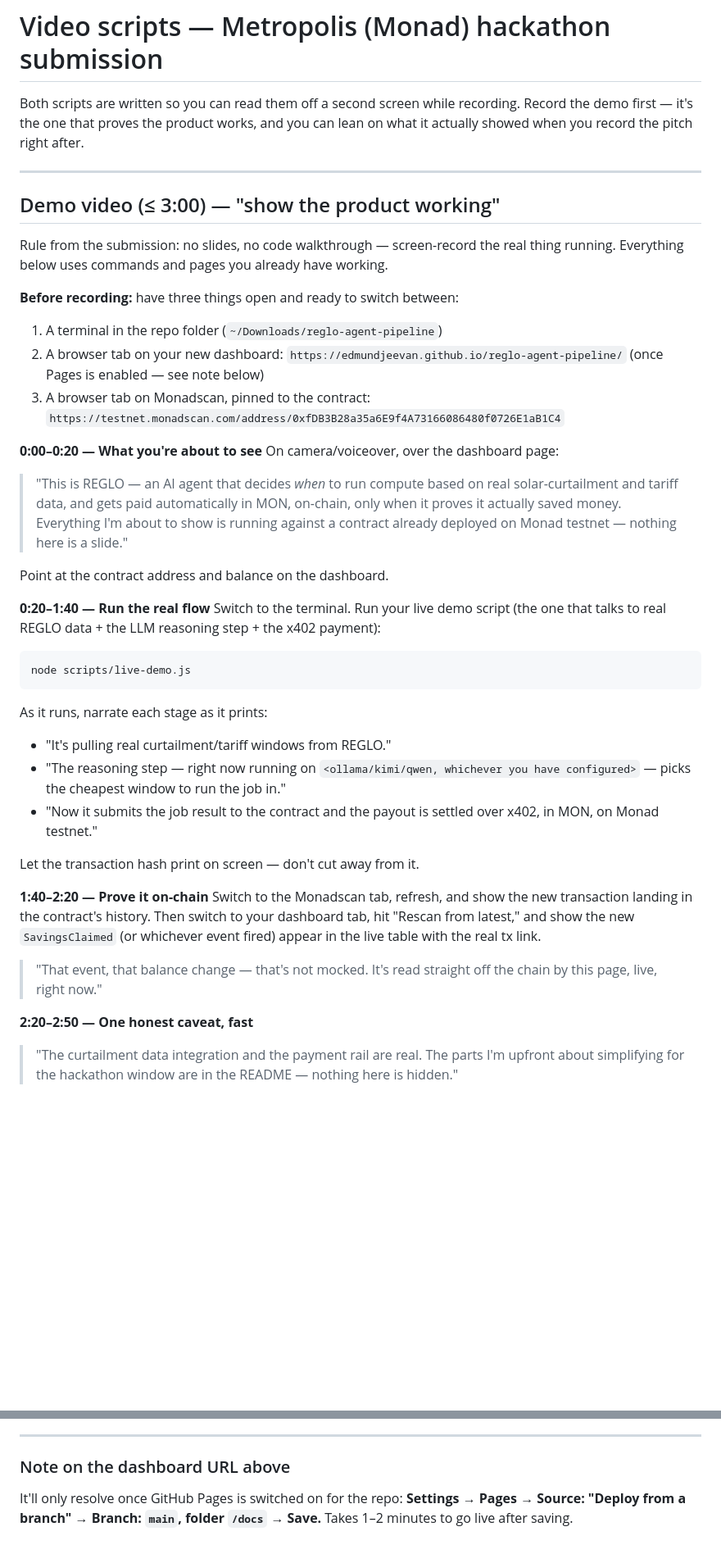
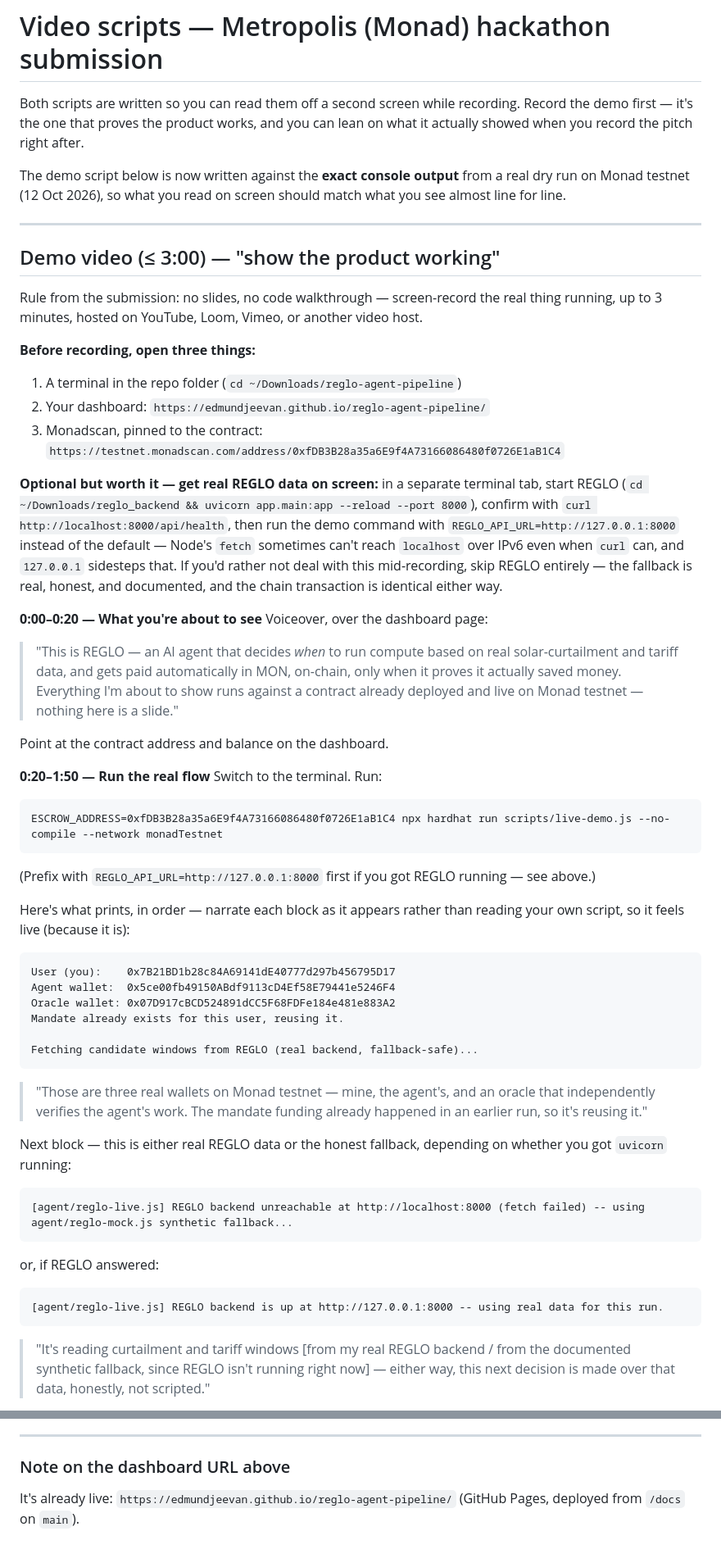
Before and after one commit to edmundjeevan/reglo-agent-pipeline, a Markdown page: VIDEO_SCRIPTS.md, 2 parts joined by grey strips. Shown at 82% size. GitHub-like rendering; blank space fills up the shorter version.

Commit message:
Update demo script with real console output from verified dry run

````diff
--- a/VIDEO_SCRIPTS.md
+++ b/VIDEO_SCRIPTS.md
@@ -5,53 +5,79 @@ recording. Record the demo first — it's the one that proves the product
 works, and you can lean on what it actually showed when you record the
 pitch right after.
 
+The demo script below is now written against the **exact console output**
+from a real dry run on Monad testnet (12 Oct 2026), so what you read on
+screen should match what you see almost line for line.
+
 ---
 
 ## Demo video (≤ 3:00) — "show the product working"
 
 Rule from the submission: no slides, no code walkthrough — screen-record
-the real thing running. Everything below uses commands and pages you
-already have working.
+the real thing running, up to 3 minutes, hosted on YouTube, Loom, Vimeo,
+or another video host.
 
-**Before recording:** have three things open and ready to switch between:
-1. A terminal in the repo folder (`~/Downloads/reglo-agent-pipeline`)
-2. A browser tab on your new dashboard: `https://edmundjeevan.github.io/reglo-agent-pipeline/` (once Pages is enabled — see note below)
-3. A browser tab on Monadscan, pinned to the contract: `https://testnet.monadscan.com/address/0xfDB3B28a35a6E9f4A73166086480f0726E1aB1C4`
+**Before recording, open three things:**
+1. A terminal in the repo folder (`cd ~/Downloads/reglo-agent-pipeline`)
+2. Your dashboard: `https://edmundjeevan.github.io/reglo-agent-pipeline/`
+3. Monadscan, pinned to the contract: `https://testnet.monadscan.com/address/0xfDB3B28a35a6E9f4A73166086480f0726E1aB1C4`
+
+**Optional but worth it — get real REGLO data on screen:** in a separate
+terminal tab, start REGLO (`cd ~/Downloads/reglo_backend && uvicorn
+app.main:app --reload --port 8000`), confirm with `curl
+http://localhost:8000/api/health`, then run the demo command with
+`REGLO_API_URL=http://127.0.0.1:8000` instead of the default — Node's
+`fetch` sometimes can't reach `localhost` over IPv6 even when `curl`
+can, and `127.0.0.1` sidesteps that. If you'd rather not deal with this
+mid-recording, skip REGLO entirely — the fallback is real, honest, and
+documented, and the chain transaction is identical either way.
 
 **0:00–0:20 — What you're about to see**
-On camera/voiceover, over the dashboard page:
+Voiceover, over the dashboard page:
 > "This is REGLO — an AI agent that decides *when* to run compute based on
 > real solar-curtailment and tariff data, and gets paid automatically in
 > MON, on-chain, only when it proves it actually saved money. Everything
-> I'm about to show is running against a contract already deployed on
+> I'm about to show runs against a contract already deployed and live on
 > Monad testnet — nothing here is a slide."
 
 Point at the contract address and balance on the dashboard.
 
-**0:20–1:40 — Run the real flow**
-Switch to the terminal. Run your live demo script (the one that talks to
-real REGLO data + the LLM reasoning step + the x402 payment):
+**0:20–1:50 — Run the real flow**
+Switch to the terminal. Run:
 
 ```
-node scripts/live-demo.js
+ESCROW_ADDRESS=0xfDB3B28a35a6E9f4A73166086480f0726E1aB1C4 npx hardhat run scripts/live-demo.js --no-compile --network monadTestnet
 ```
 
-As it runs, narrate each stage as it prints:
-- "It's pulling real curtailment/tariff windows from REGLO."
-- "The reasoning step — right now running on `<ollama/kimi/qwen, whichever you have configured>` — picks the cheapest window to run the job in."
-- "Now it submits the job result to the contract and the payout is settled over x402, in MON, on Monad testnet."
+(Prefix with `REGLO_API_URL=http://127.0.0.1:8000` first if you got REGLO
+running — see above.)
 
-Let the transaction hash print on screen — don't cut away from it.
+Here's what prints, in order — narrate each block as it appears rather
+than reading your own script, so it feels live (because it is):
 
-**1:40–2:20 — Prove it on-chain**
-Switch to the Monadscan tab, refresh, and show the new transaction
-landing in the contract's history. Then switch to your dashboard tab,
-hit "Rescan from latest," and show the new `SavingsClaimed` (or whichever
-event fired) appear in the live table with the real tx link.
-> "That event, that balance change — that's not mocked. It's read straight
-> off the chain by this page, live, right now."
+```
+User (you):    0x7B21BD1b28c84A69141dE40777d297b456795D17
+Agent wallet:  0x5ce00fb49150ABdf9113cD4Ef58E79441e5246F4
+Oracle wallet: 0x07D917cBCD524891dCC5F68FDFe184e481e883A2
+Mandate already exists for this user, reusing it.
 
-**2:20–2:50 — One honest caveat, fast**
-> "The curtailment data integration and the payment rail are real. The
-> parts I'm upfront about simplifying for the hackathon window are in the
-> README — nothing here is hidden."
+Fetching candidate windows from REGLO (real backend, fallback-safe)...
+```
+> "Those are three real wallets on Monad testnet — mine, the agent's, and
+> an oracle that independently verifies the agent's work. The mandate
+> funding already happened in an earlier run, so it's reusing it."
+
+Next block — this is either real REGLO data or the honest fallback,
+depending on whether you got `uvicorn` running:
+```
+[agent/reglo-live.js] REGLO backend unreachable at http://localhost:8000 (fetch failed) -- using agent/reglo-mock.js synthetic fallback...
+```
+or, if REGLO answered:
+```
+[agent/reglo-live.js] REGLO backend is up at http://127.0.0.1:8000 -- using real data for this run.
+```
+> "It's reading curtailment and tariff windows [from my real REGLO
+> backend / from the documented synthetic fallback, since REGLO isn't
+> running right now] — either way, this next decision is made over that
+> data, honestly, not scripted."
+
@@ -111,6 +168,5 @@ just needs to land the problem and the "why Monad" fast.)*
 ---
 
 ### Note on the dashboard URL above
-It'll only resolve once GitHub Pages is switched on for the repo:
-**Settings → Pages → Source: "Deploy from a branch" → Branch: `main`,
-folder `/docs` → Save.** Takes 1–2 minutes to go live after saving.
+It's already live: `https://edmundjeevan.github.io/reglo-agent-pipeline/`
+(GitHub Pages, deployed from `/docs` on `main`).
````
Also changed, not shown: other parts of VIDEO_SCRIPTS.md (+36 -5 lines).
